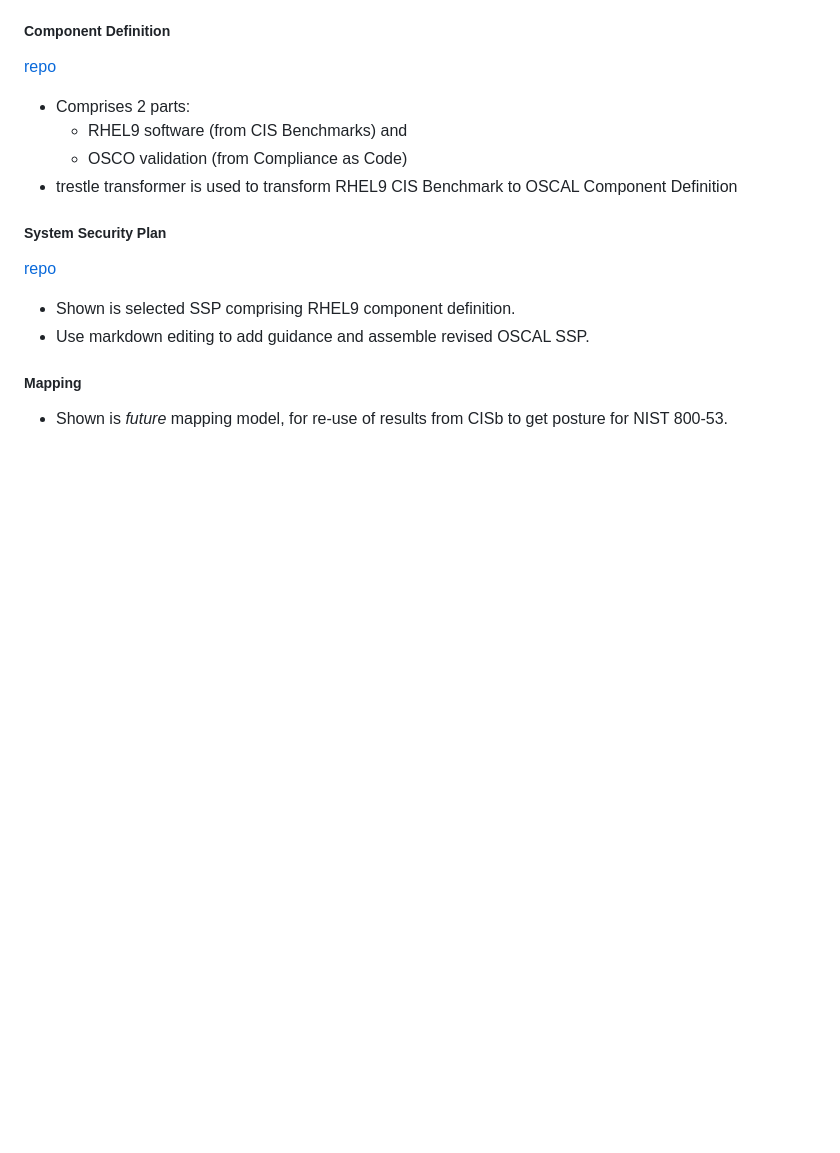
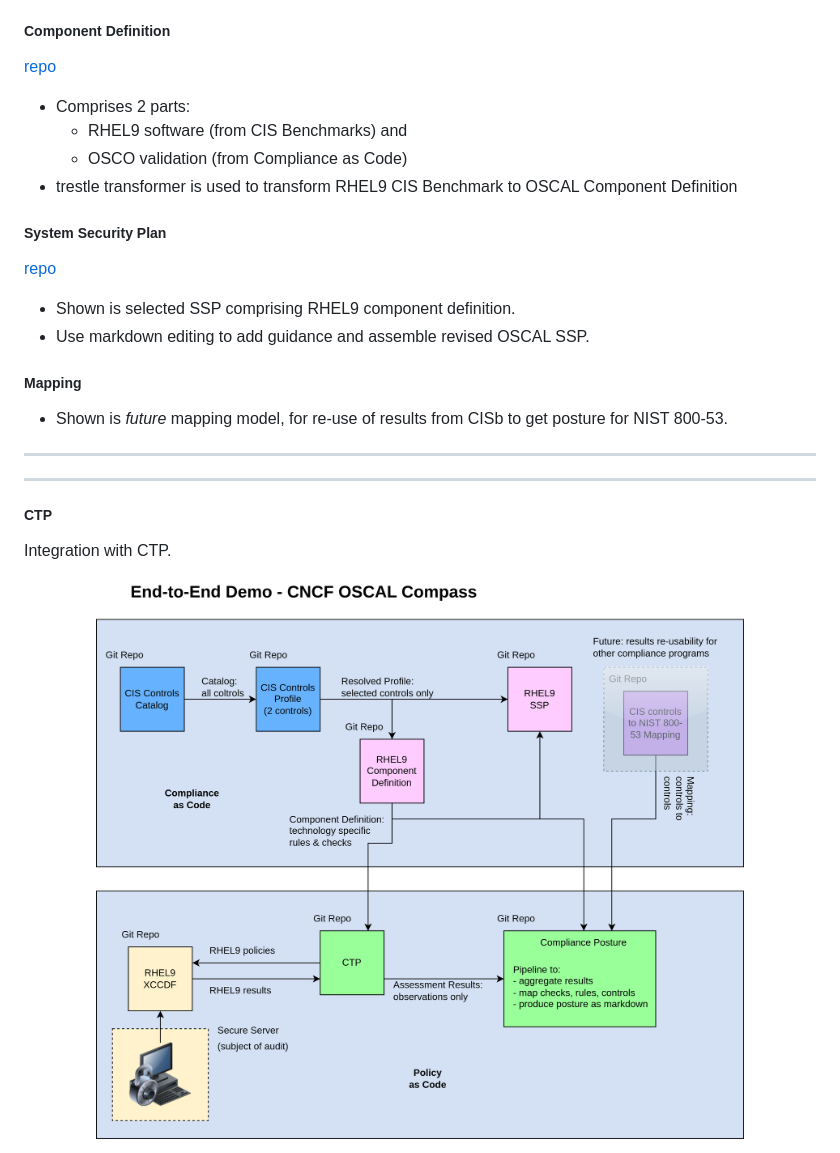
Before and after one commit to oscal-compass/e2e-demo, a Markdown page: README.md, the part around the change. Rendered like a GitHub page; pictures changed too: images/e2e-demo.ctp.drawio.png (added); blank space fills up the shorter version.

Commit message:
Add CTP integration (initial swag)
Signed-off-by: Lou DeGenaro <lou.degenaro@gmail.com>

```diff
--- a/README.md
+++ b/README.md
@@ -41,3 +41,12 @@ This end-to-end demo shows use of CNCF OSCAL Compass compliance-trestle and agil
 ##### Mapping
 
 - Shown is *future* mapping model, for re-use of results from CISb to get posture for NIST 800-53.
+
+-----
+-----
+
+##### CTP
+
+Integration with CTP.
+
+<img src="images/e2e-demo.ctp.drawio.png" width="100%" />
```
Also changed, not shown: 1 other file.
